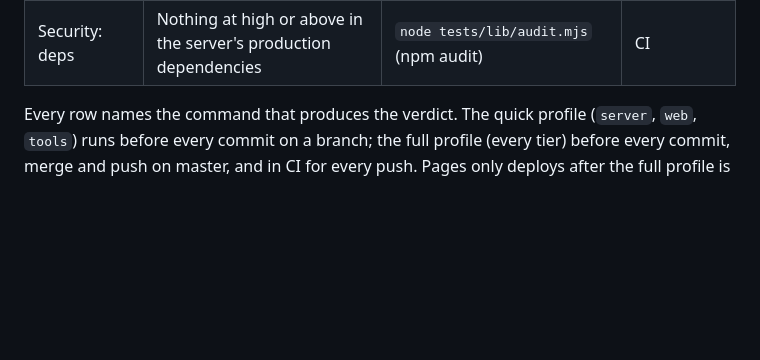
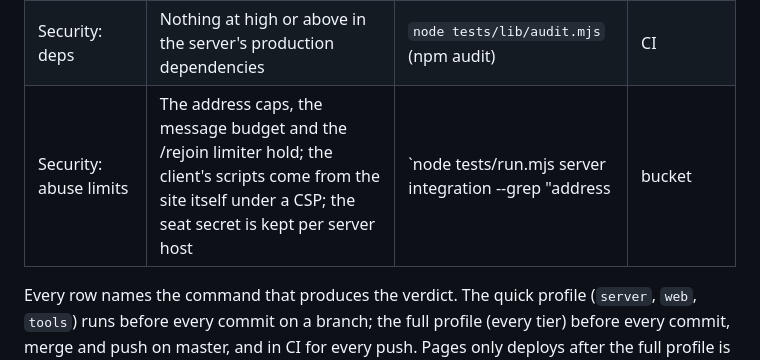
Before and after one commit to FloMoTionGo/GoCalypse, a Markdown page: CONSTRAINTS.md, the part around the change. Rendered like a GitHub page; blank space fills up the shorter version.

Commit message:
CONSTRAINTS: the abuse limits, the CSP and the per-host seat secret have a row of their own
Co-Authored-By: Claude Fable 5.1 <noreply@anthropic.com>

```diff
--- a/CONSTRAINTS.md
+++ b/CONSTRAINTS.md
@@ -35,6 +35,7 @@ so the reason stays in the history.
 | Pending | Every test in `tests/pending.json` fails; none passes while still listed | `node tests/run.mjs` | every run |
 | The gate itself | Every guard scenario passes | `node tests/run.mjs tools` | every commit, CI |
 | Security: deps | Nothing at high or above in the server's production dependencies | `node tests/lib/audit.mjs` (npm audit) | CI |
+| Security: abuse limits | The address caps, the message budget and the /rejoin limiter hold; the client's scripts come from the site itself under a CSP; the seat secret is kept per server host | `node tests/run.mjs server integration --grep "address|bucket|rejoin|nosniff"`, `web --grep index.html`, `gui --grep "server:"` | commits on master, CI |
 
 Every row names the command that produces the verdict. The quick profile
 (`server`, `web`, `tools`) runs before every commit on a branch; the full
```
